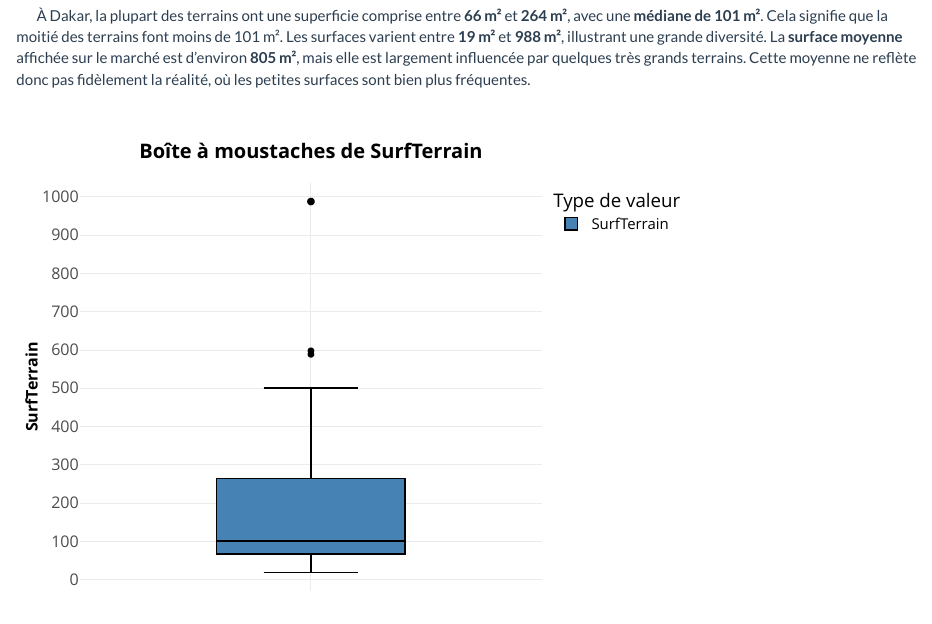
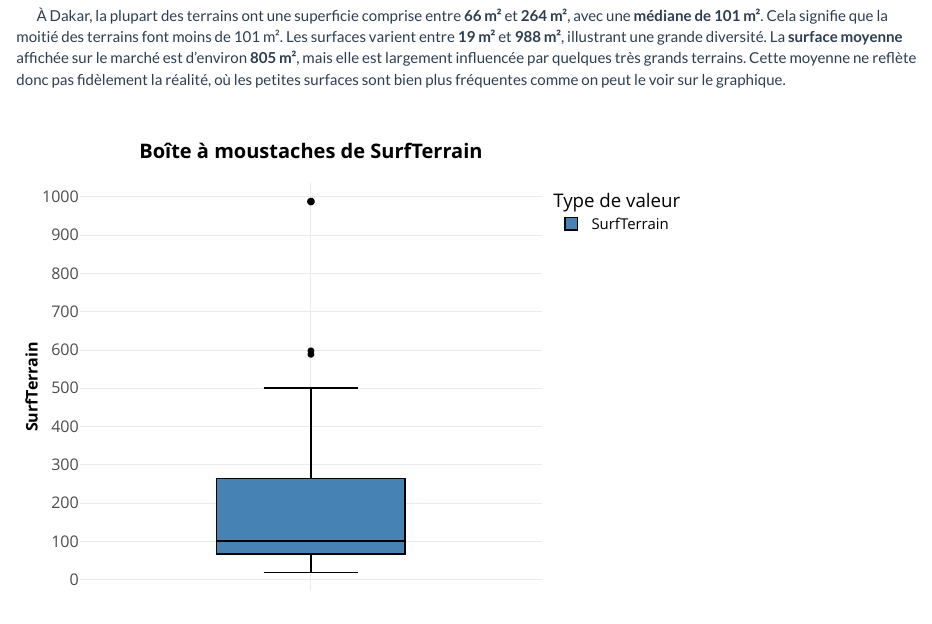
Before and after one commit to damien-mathieu1/r-shiny-project, an R Markdown document (ProjetR.Rmd): the page in a window 1100 px wide, from 4820 px down. Rendered offline with R 4.5, knitr and Pandoc, with nearby package versions.

Commit message:
change titlte

```diff
--- a/ProjetR.Rmd
+++ b/ProjetR.Rmd
@@ -209,7 +209,7 @@ ggplotly(DistributionSurfTerrain)
 
 <br>
 <p style="text-indent: 20px;">
-  À Dakar, la plupart des terrains ont une superficie comprise entre <strong>66 m²</strong> et <strong>264 m²</strong>, avec une <strong>médiane de 101 m²</strong>. Cela signifie que la moitié des terrains font moins de 101 m². Les surfaces varient entre <strong>19 m²</strong> et <strong>988 m²</strong>, illustrant une grande diversité. La <strong>surface moyenne</strong> affichée sur le marché est d’environ <strong>805 m²</strong>, mais elle est largement influencée par quelques très grands terrains. Cette moyenne ne reflète donc pas fidèlement la réalité, où les petites surfaces sont bien plus fréquentes.
+  À Dakar, la plupart des terrains ont une superficie comprise entre <strong>66 m²</strong> et <strong>264 m²</strong>, avec une <strong>médiane de 101 m²</strong>. Cela signifie que la moitié des terrains font moins de 101 m². Les surfaces varient entre <strong>19 m²</strong> et <strong>988 m²</strong>, illustrant une grande diversité. La <strong>surface moyenne</strong> affichée sur le marché est d’environ <strong>805 m²</strong>, mais elle est largement influencée par quelques très grands terrains. Cette moyenne ne reflète donc pas fidèlement la réalité, où les petites surfaces sont bien plus fréquentes comme on peut le voir sur le graphique.
 </p>
 <br>
 
```
Also changed, not shown: ProjetR.Rmd (2 more changed lines).
